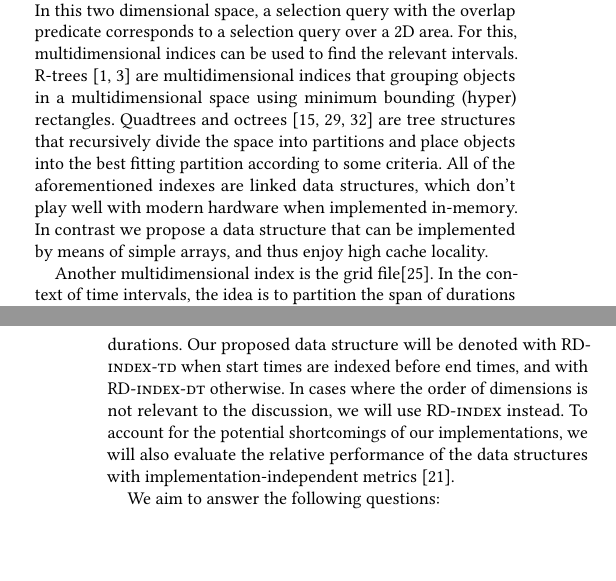
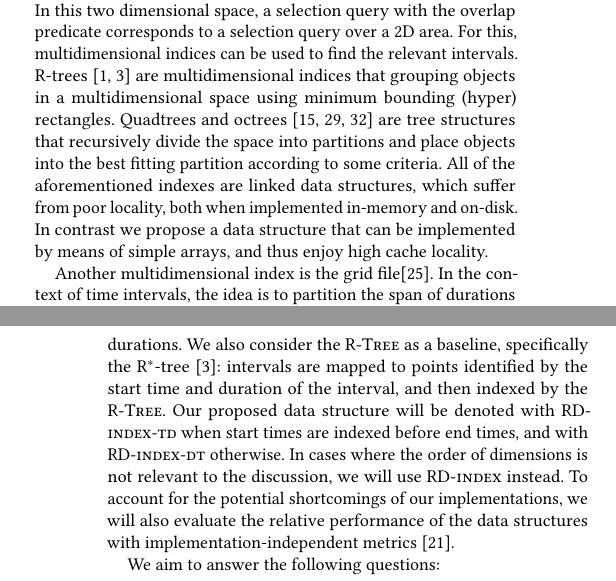
Before and after one commit to Cecca/temporal-index, a LaTeX paper (paper/temporal-index.tex): two parts of the columns of pages 2 and 8 of 13, joined at a grey line, cut so that both start at the same text, the shorter picture padded with empty space. Compiled offline with pdfLaTeX; a LaTeX package or settings file that is missing is left out.

Commit message:
Add RTree to the setup description

```diff
--- a/paper/temporal-index.tex
+++ b/paper/temporal-index.tex
@@ -393,7 +393,10 @@ this assumption, supporting databases with arbitrary distributions of
 durations.
 
 In a two dimensional space, intervals can be represented as 2D points, where one dimension is the start point and the second dimension is either the end point or the duration of an interval. In this two dimensional space, a selection query with the overlap predicate corresponds to a selection query over a 2D area. For this, multidimensional indices can be used to find the relevant intervals. R-trees~\cite{DBLP:conf/sigmod/BeckmannKSS90,DBLP:journals/talg/ArgeBHY08} are multidimensional indices that grouping objects in a multidimensional space using minimum bounding (hyper) rectangles. Quadtrees and octrees~\cite{DBLP:journals/acta/FinkelB74,Ulrich00,Samet05} are tree structures that recursively divide the space into partitions and place objects into the best fitting partition according to some criteria.
-All of the aforementioned indexes are linked data structures, which don't play well with modern hardware when implemented in-memory. In contrast we propose a data structure that can be implemented by means of simple arrays, and thus enjoy high cache locality.
+All of the aforementioned indexes are linked data structures,
+which suffer from poor locality, both when implemented in-memory and on-disk.
+In contrast we propose a data structure that can be implemented by means of
+simple arrays, and thus enjoy high cache locality.
 
 % {\color{red}
 % Multidimensional indices can be used to index positions of intervals (using their structure or as points in the two-dimensional space) and their duration by using an additional dimension. R-trees~\cite{DBLP:conf/sigmod/BeckmannKSS90,DBLP:journals/talg/ArgeBHY08} are a variant of multidimensional indices that adopt object grouping using minimum bounding rectangles.
@@ -1112,6 +1115,7 @@ To frame this evaluation, we consider the following data structures as baselines
 The implementation of \btree provided by the Rust standard library, which is optimized for CPU cache usage. Intervals are indexed by duration in this case.
 The \itree index~\cite{DBLP:conf/vldb/KriegelPS00}, which we implemented ourselves, indexing intervals by their position on the timeline.
 The \gfile~\cite{DBLP:journals/tods/NievergeltHS84} and \pindex{}~\cite{BehrendDGSVRK_SSTD19_period-index}, which we also implemented, and which index both start times and durations.
+We also consider the \rtree{} as a baseline, specifically the $\textrm{R}^*$-tree~\cite{DBLP:conf/sigmod/BeckmannKSS90}: intervals are mapped to points identified by the start time and duration of the interval, and then indexed by the \rtree.
 Our proposed data structure will be denoted with \rdtd when start times are indexed before end times, and with \rddt otherwise.
 In cases where the order of dimensions is not relevant to the discussion, we will use \ours instead.
 To account for the potential shortcomings of our implementations, we will also evaluate the relative performance of the data structures with implementation-independent metrics~\cite{DBLP:journals/kais/KriegelSZ17}.
```
Also changed, not shown: paper/references.bib (+6 -6 lines).
